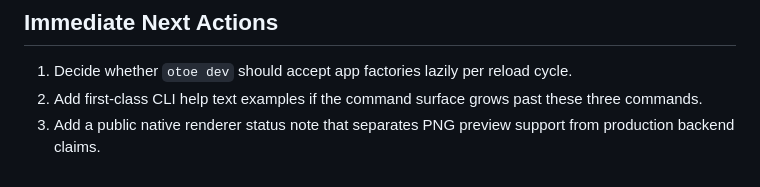
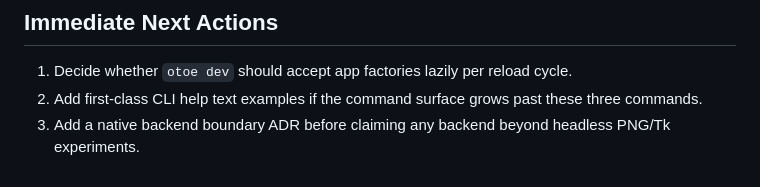
Before and after one commit to NeonShapeshifter/Otoe, a Markdown page: ROADMAP.md, the part around the change. Drawn GitHub-style.

```diff
--- a/ROADMAP.md
+++ b/ROADMAP.md
@@ -295,4 +295,4 @@ This track can run alongside Phase 3, but it should not expand the public API un
 
 1. Decide whether `otoe dev` should accept app factories lazily per reload cycle.
 2. Add first-class CLI help text examples if the command surface grows past these three commands.
-3. Add a public native renderer status note that separates PNG preview support from production backend claims.
+3. Add a native backend boundary ADR before claiming any backend beyond headless PNG/Tk experiments.
```
Also changed, not shown: README.md (+12 -0 lines).
